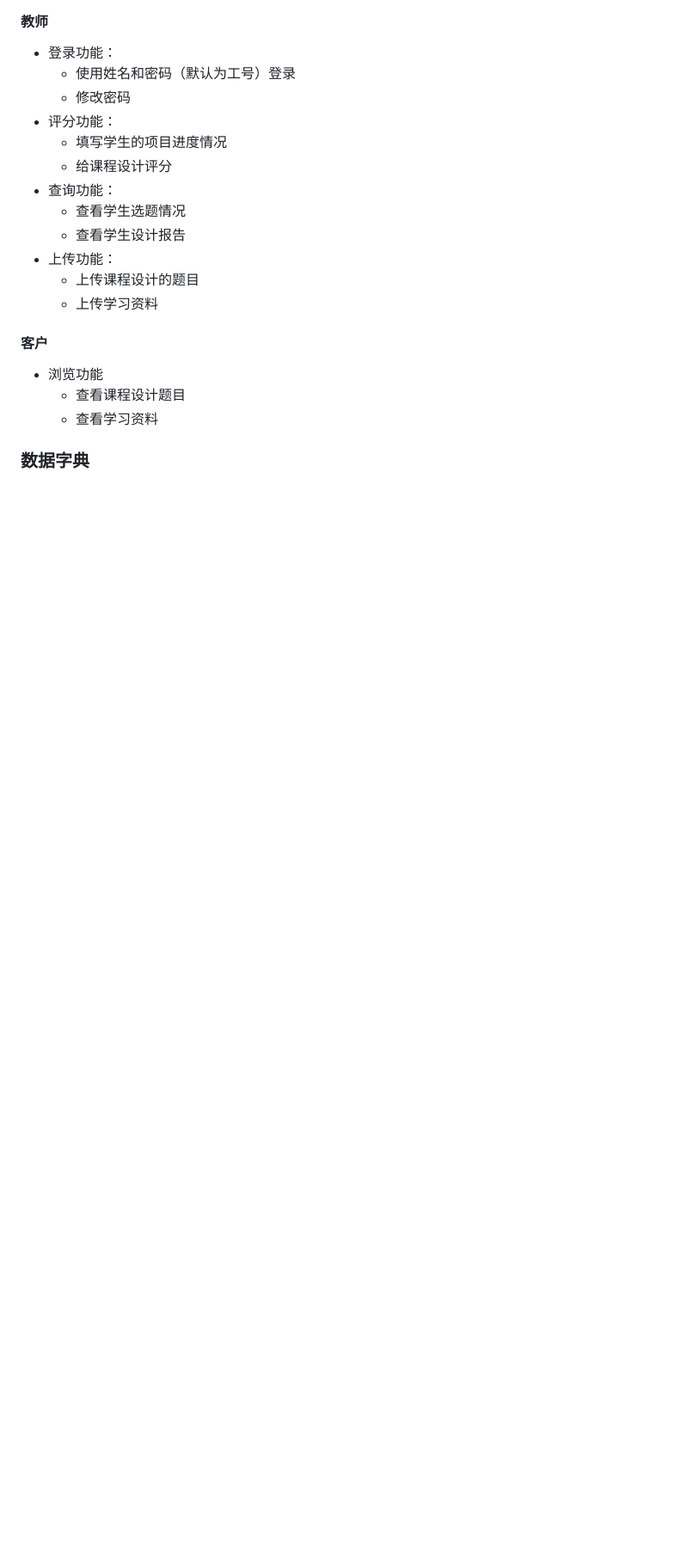
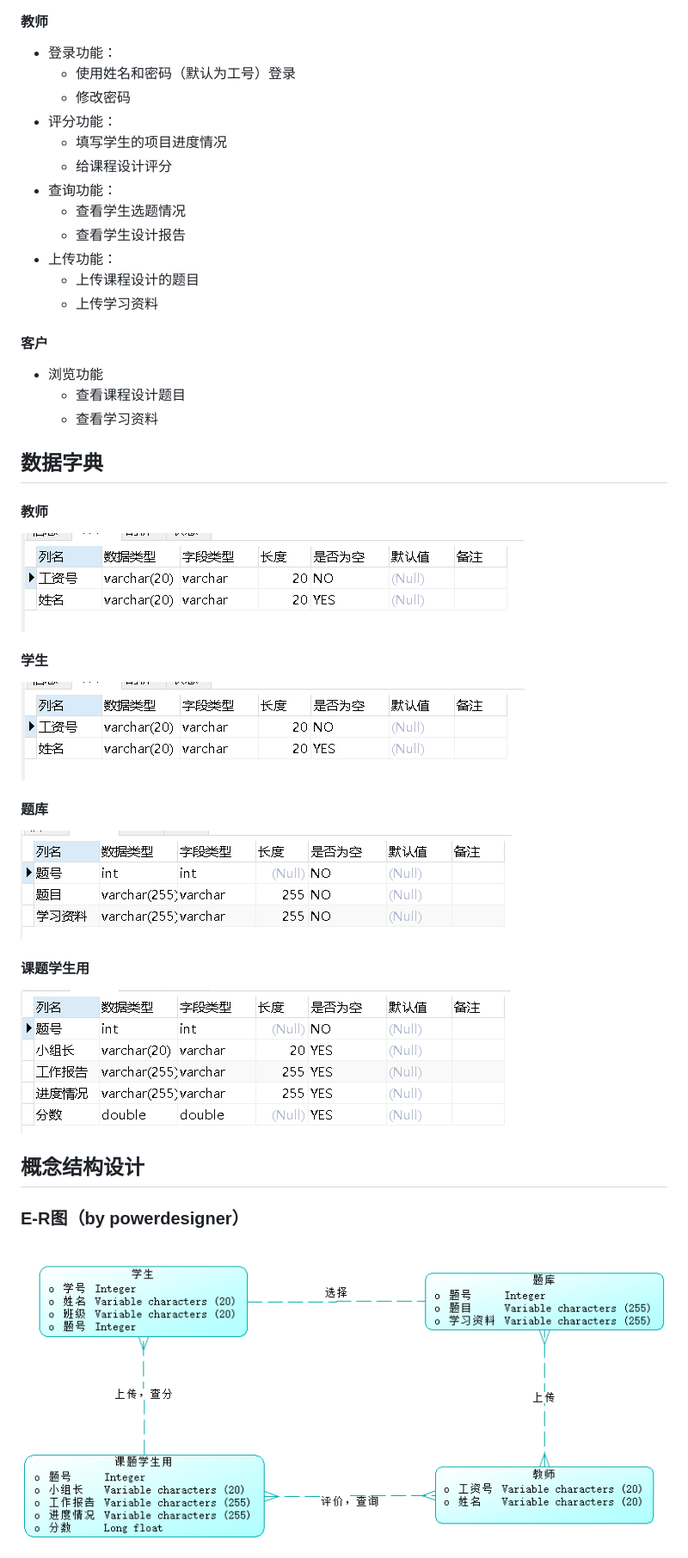
Before and after one commit to Carol-gutianle/CourseDesignDBMS, a Markdown page: README.md, the part around the change printed below. Shown: that part at 86% size. GitHub-like rendering; pictures changed too: image/img.png (added), image/img_1.png (added), image/img_2.png (added); blank space fills up the shorter version.

```diff
--- a/README.md
+++ b/README.md
@@ -42,4 +42,20 @@
   - 查看课程设计题目
   - 查看学习资料
 
-### 数据字典
+## 数据字典
+#### 教师
+![img.png](image/img.png)
+
+#### 学生
+![image/img1.png](image/img.png)
+
+#### 题库
+![img_1.png](image/img_1.png)
+
+#### 课题学生用
+![img_2.png](image/img_2.png)
+
+## 概念结构设计
+### E-R图（by powerdesigner）
+![img_4.png](image/img_4.png)
+
```
Also changed, not shown: other parts of README.md (+16 -8 lines), image/img1.png (added), image/img_3.png (added).
